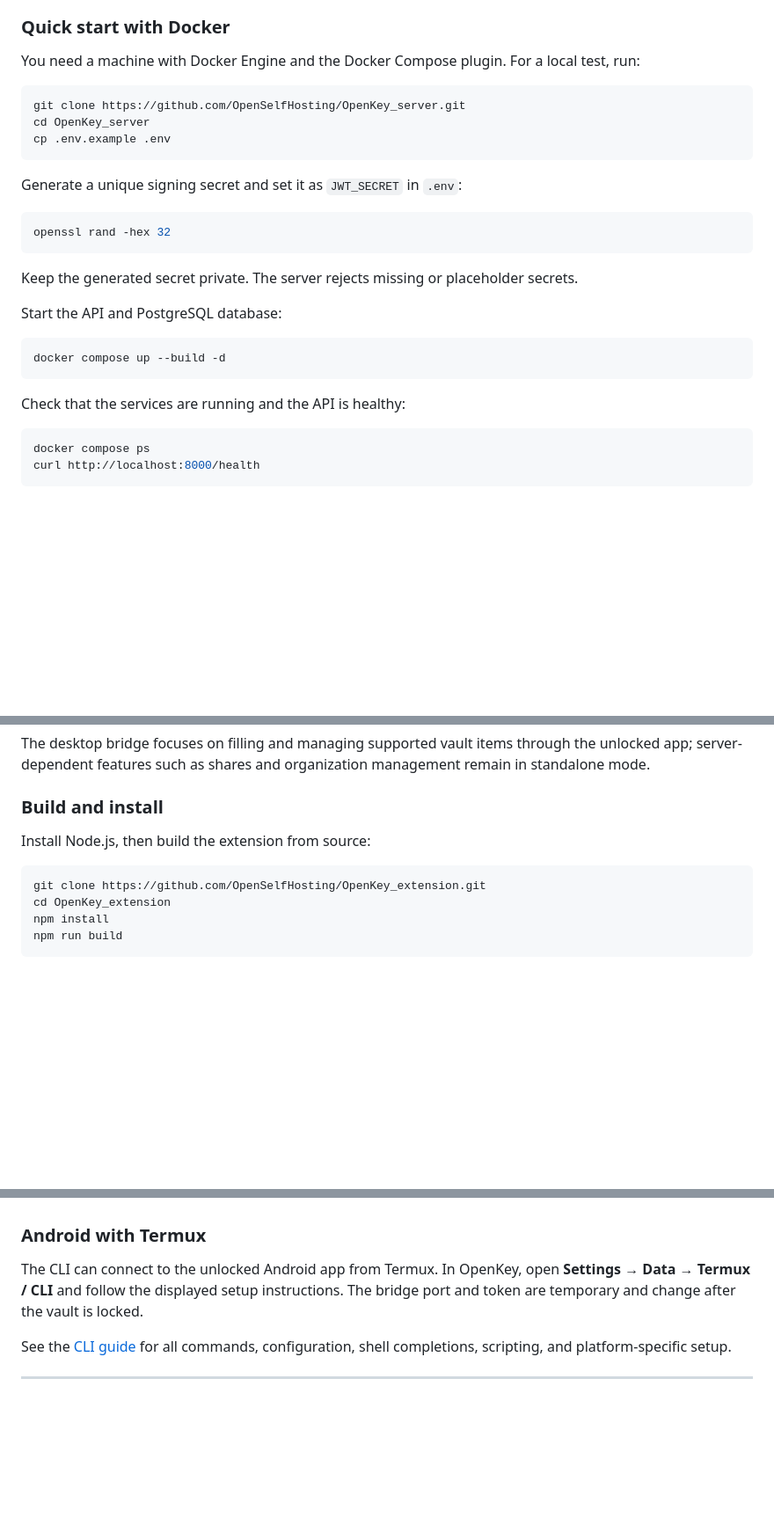
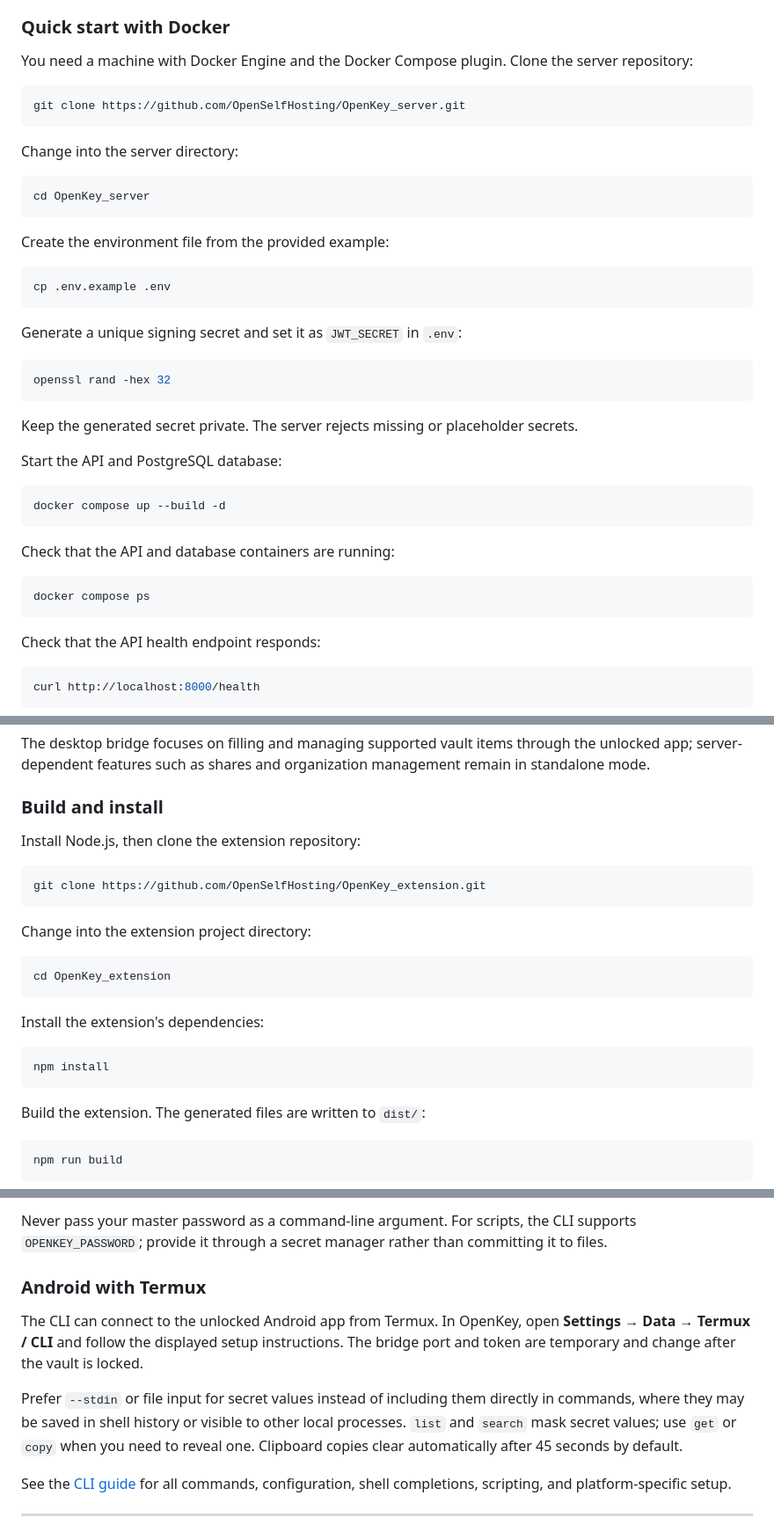
Before and after one commit to OpenSelfHosting/OpenKey, a Markdown page: README.md, 3 parts joined by grey strips. Shown at 88% size. GitHub-like rendering; folded sections open; blank space fills up the shorter version.

````diff
--- a/README.md
+++ b/README.md
@@ -374,11 +406,21 @@ The sync server is optional: personal vaults work offline, and the server is onl
 
 ### Quick start with Docker
 
-You need a machine with Docker Engine and the Docker Compose plugin. For a local test, run:
+You need a machine with Docker Engine and the Docker Compose plugin. Clone the server repository:
 
 ```bash
 git clone https://github.com/OpenSelfHosting/OpenKey_server.git
+```
+
+Change into the server directory:
+
+```bash
 cd OpenKey_server
+```
+
+Create the environment file from the provided example:
+
+```bash
 cp .env.example .env
 ```
 
@@ -396,10 +438,15 @@ Start the API and PostgreSQL database:
 docker compose up --build -d
 ```
 
-Check that the services are running and the API is healthy:
+Check that the API and database containers are running:
 
 ```bash
 docker compose ps
+```
+
+Check that the API health endpoint responds:
+
+```bash
 curl http://localhost:8000/health
 ```
 
@@ -446,12 +493,27 @@ The desktop bridge focuses on filling and managing supported vault items through
 
 ### Build and install
 
-Install Node.js, then build the extension from source:
+Install Node.js, then clone the extension repository:
 
 ```bash
 git clone https://github.com/OpenSelfHosting/OpenKey_extension.git
+```
+
+Change into the extension project directory:
+
+```bash
 cd OpenKey_extension
+```
+
+Install the extension's dependencies:
+
+```bash
 npm install
+```
+
+Build the extension. The generated files are written to `dist/`:
+
+```bash
 npm run build
 ```
 
@@ -534,7 +641,10 @@ Prefer `--stdin` or file input for secret values instead of including them direc
+Never pass your master password as a command-line argument. For scripts, the CLI supports `OPENKEY_PASSWORD`; provide it through a secret manager rather than committing it to files.
 
 ### Android with Termux
 
 The CLI can connect to the unlocked Android app from Termux. In OpenKey, open **Settings → Data → Termux / CLI** and follow the displayed setup instructions. The bridge port and token are temporary and change after the vault is locked.
+
+Prefer `--stdin` or file input for secret values instead of including them directly in commands, where they may be saved in shell history or visible to other local processes. `list` and `search` mask secret values; use `get` or `copy` when you need to reveal one. Clipboard copies clear automatically after 45 seconds by default.
 
 See the [CLI guide](https://openkey.openselfhosting.com/guide/cli) for all commands, configuration, shell completions, scripting, and platform-specific setup.
 
````
Also changed, not shown: other parts of README.md (+106 -29 lines).
